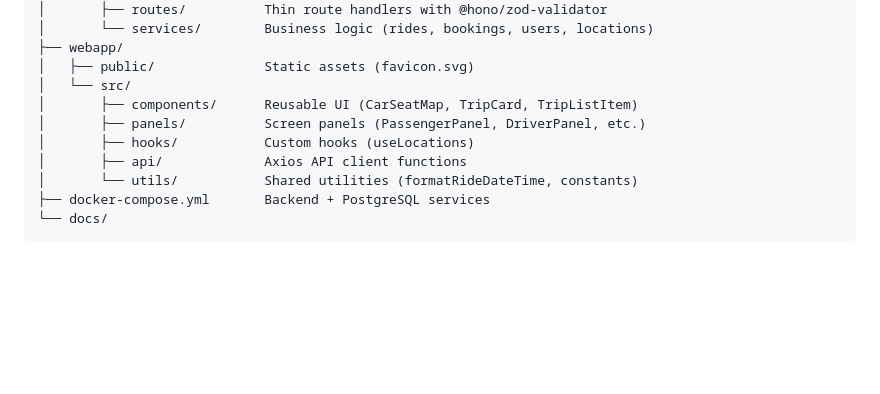
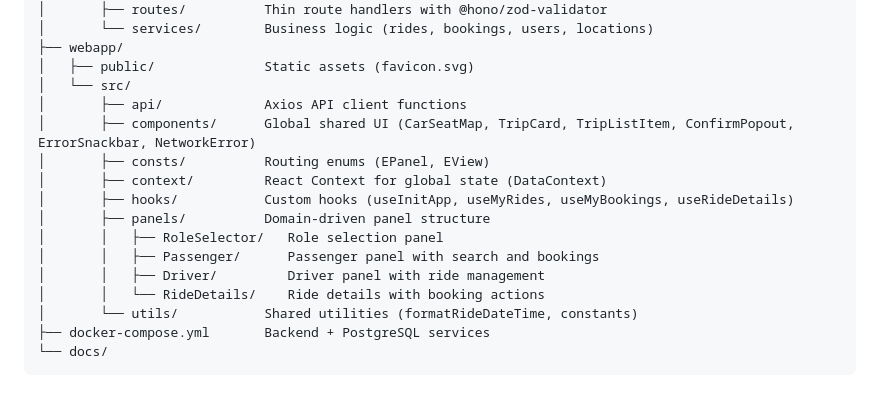
Before and after one commit to user-for-download/vk-mini-carpooling, a Markdown page: docs/ARCHITECTURE.md, the part around one of its changes. Drawn GitHub-style; blank space fills up the shorter version.

```diff
--- a/docs/ARCHITECTURE.md
+++ b/docs/ARCHITECTURE.md
@@ -19,10 +19,16 @@ vk-mini-app/
 ├── webapp/
 │   ├── public/              Static assets (favicon.svg)
 │   └── src/
-│       ├── components/      Reusable UI (CarSeatMap, TripCard, TripListItem)
-│       ├── panels/          Screen panels (PassengerPanel, DriverPanel, etc.)
-│       ├── hooks/           Custom hooks (useLocations)
 │       ├── api/             Axios API client functions
+│       ├── components/      Global shared UI (CarSeatMap, TripCard, TripListItem, ConfirmPopout, ErrorSnackbar, NetworkError)
+│       ├── consts/          Routing enums (EPanel, EView)
+│       ├── context/         React Context for global state (DataContext)
+│       ├── hooks/           Custom hooks (useInitApp, useMyRides, useMyBookings, useRideDetails)
+│       ├── panels/          Domain-driven panel structure
+│       │   ├── RoleSelector/   Role selection panel
+│       │   ├── Passenger/      Passenger panel with search and bookings
+│       │   ├── Driver/         Driver panel with ride management
+│       │   └── RideDetails/    Ride details with booking actions
 │       └── utils/           Shared utilities (formatRideDateTime, constants)
 ├── docker-compose.yml       Backend + PostgreSQL services
 └── docs/
```
Also changed, not shown: other parts of docs/ARCHITECTURE.md (+35 -7 lines), README.md (+3 -0 lines), docs/TESTING.md (+10 -3 lines).
